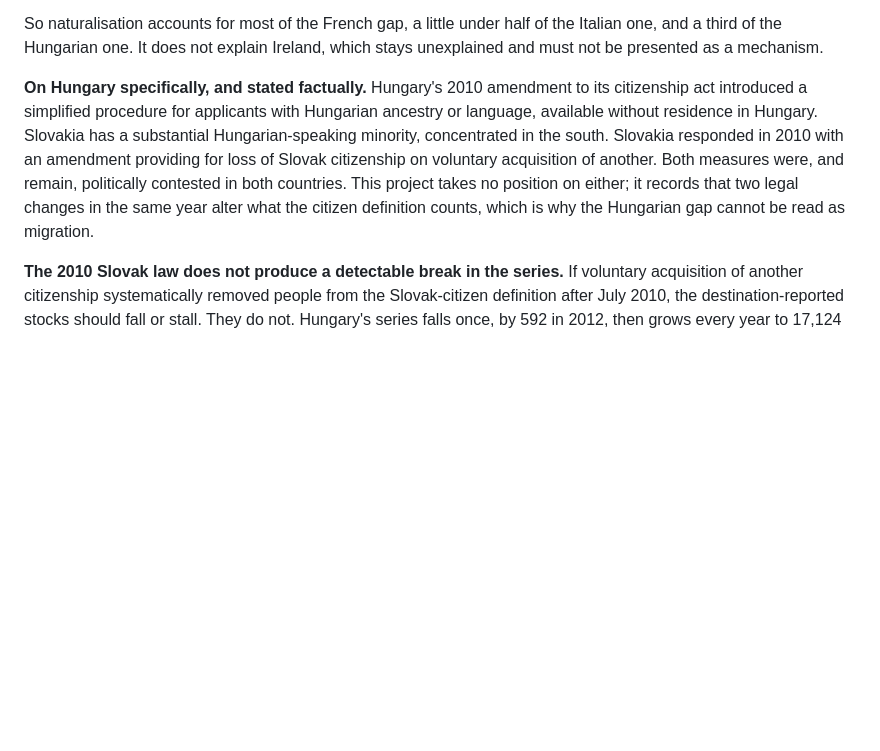
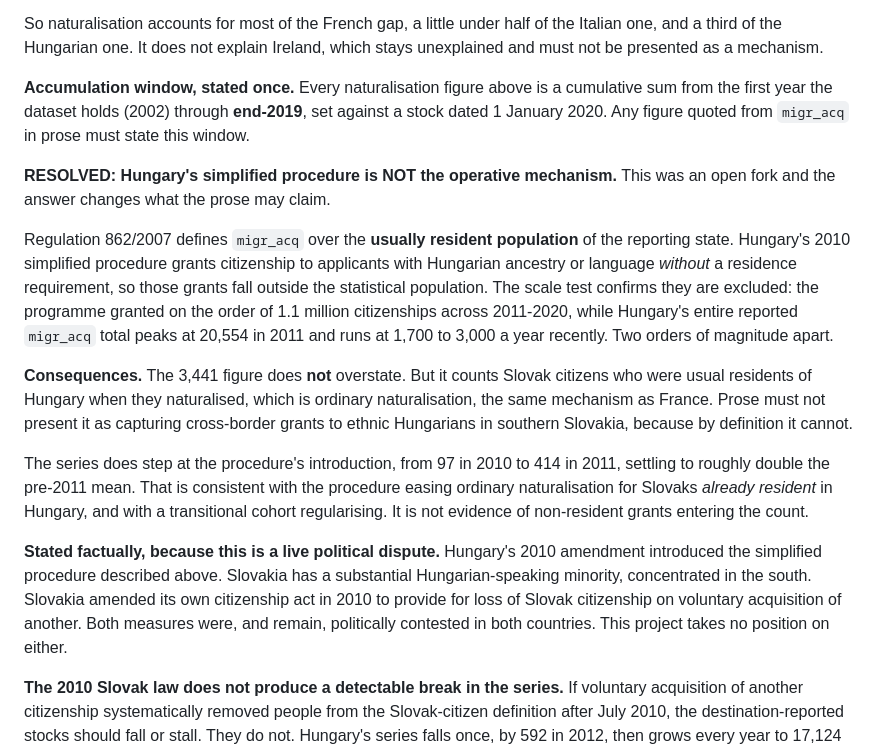
Before and after one commit to simonlasak/slovak-brain-drain, a Markdown page: docs/03-methodology.md, the part around the change. GitHub-like rendering; blank space fills up the shorter version.

Commit message:
§3: resolve the Hungary residence fork; record the accumulation window
THE FORK IS RESOLVED, and it changes what the Hungary paragraph may claim.

Regulation 862/2007 defines migr_acq over the USUALLY RESIDENT population of the
reporting state, confirmed from Eurostat's own Statistics Explained page ("the
usually resident population of Member States"). Hungary's 2010 simplified
procedure grants citizenship WITHOUT a residence requirement, so those grants fall
outside the statistical population.

Scale test settles it beyond doubt: the simplified programme granted on the order
of 1.1 million citizenships across 2011-2020, while Hungary's ENTIRE reported
migr_acq total peaks at 20,554 in 2011 and runs 1,700-3,000/yr recently. Two
orders of magnitude apart, so non-resident grants are excluded.

Both consequences:
  - 3,441 does NOT overstate. Good.
  - But the simplified procedure is NOT the operative mechanism. The 3,441 are
    Slovak citizens who were usual residents of Hungary when they naturalised:
    ordinary naturalisation, the same mechanism as France. The prose must not
    present it as capturing cross-border grants to ethnic Hungarians in southern
    Slovakia, because by definition it cannot.

The series does step at the procedure's introduction (97 in 2010 to 414 in 2011,
settling near double the pre-2011 mean), which is consistent with the procedure
easing ordinary naturalisation for Slovaks ALREADY RESIDENT in Hungary and with a
transitional cohort regularising. Not evidence of non-resident grants entering.

ACCUMULATION WINDOW recorded once, explicitly: cumulative 2002 through end-2019
against a stock dated 1 Jan 2020, and any migr_acq figure in prose must state it.

NETHERLANDS: OECD has no 2020 observation at all; its series starts at 7,418 in
2021. So the three figures cannot share a year and each must be dated in the
sentence.

MIDDLE BAND: the 3,000-10,000 band holds only TWO countries (France, Norway), too
thin to quote a median from. The distribution claim will therefore say explicitly
that it compares the top and bottom of the distribution rather than implying three
graded bands. For the record: above 10,000 n=7 median 11%, 3,000-10,000 n=2 median
18%, below 3,000 n=16 median 31%.

Standing check adopted: every figure entering prose states its window and basis
before drafting. Window mismatch has been caught four times now.

```diff
--- a/docs/03-methodology.md
+++ b/docs/03-methodology.md
@@ -70,15 +70,40 @@ So naturalisation accounts for most of the French gap, a little under half of th
 Italian one, and a third of the Hungarian one. It does not explain Ireland, which
 stays unexplained and must not be presented as a mechanism.
 
-**On Hungary specifically, and stated factually.** Hungary's 2010 amendment to its
-citizenship act introduced a simplified procedure for applicants with Hungarian
-ancestry or language, available without residence in Hungary. Slovakia has a
+**Accumulation window, stated once.** Every naturalisation figure above is a
+cumulative sum from the first year the dataset holds (2002) through **end-2019**,
+set against a stock dated 1 January 2020. Any figure quoted from `migr_acq` in
+prose must state this window.
+
+**RESOLVED: Hungary's simplified procedure is NOT the operative mechanism.** This
+was an open fork and the answer changes what the prose may claim.
+
+Regulation 862/2007 defines `migr_acq` over the **usually resident population** of
+the reporting state. Hungary's 2010 simplified procedure grants citizenship to
+applicants with Hungarian ancestry or language *without* a residence requirement,
+so those grants fall outside the statistical population. The scale test confirms
+they are excluded: the programme granted on the order of 1.1 million citizenships
+across 2011-2020, while Hungary's entire reported `migr_acq` total peaks at 20,554
+in 2011 and runs at 1,700 to 3,000 a year recently. Two orders of magnitude apart.
+
+**Consequences.** The 3,441 figure does **not** overstate. But it counts Slovak
+citizens who were usual residents of Hungary when they naturalised, which is
+ordinary naturalisation, the same mechanism as France. Prose must not present it
+as capturing cross-border grants to ethnic Hungarians in southern Slovakia,
+because by definition it cannot.
+
+The series does step at the procedure's introduction, from 97 in 2010 to 414 in
+2011, settling to roughly double the pre-2011 mean. That is consistent with the
+procedure easing ordinary naturalisation for Slovaks *already resident* in
+Hungary, and with a transitional cohort regularising. It is not evidence of
+non-resident grants entering the count.
+
+**Stated factually, because this is a live political dispute.** Hungary's 2010
+amendment introduced the simplified procedure described above. Slovakia has a
 substantial Hungarian-speaking minority, concentrated in the south. Slovakia
-responded in 2010 with an amendment providing for loss of Slovak citizenship on
-voluntary acquisition of another. Both measures were, and remain, politically
-contested in both countries. This project takes no position on either; it records
-that two legal changes in the same year alter what the citizen definition counts,
-which is why the Hungarian gap cannot be read as migration.
+amended its own citizenship act in 2010 to provide for loss of Slovak citizenship
+on voluntary acquisition of another. Both measures were, and remain, politically
+contested in both countries. This project takes no position on either.
 
 **The 2010 Slovak law does not produce a detectable break in the series.** If
 voluntary acquisition of another citizenship systematically removed people from
```
